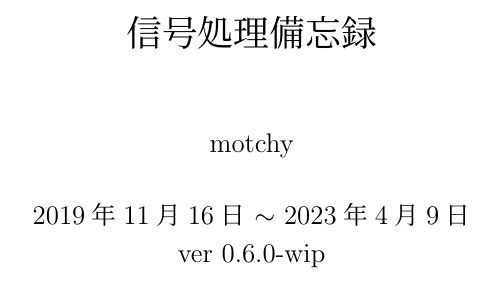
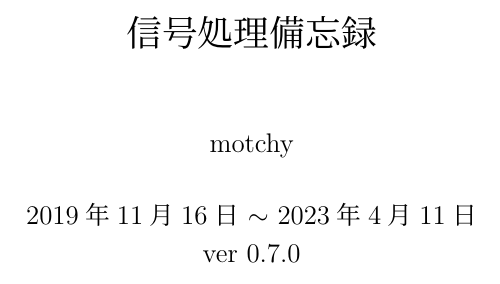
Before and after one commit to motchy869/Signal-Processing-Memorandum, a LaTeX book (信号処理備忘録.tex): part of page 1 of 67, cut so that both start at the same text. The pictures show the PDF file 信号処理備忘録.pdf that the author committed with the source.

Commit message:
feat: update to version 0.7.0

```diff
--- a/信号処理備忘録.tex
+++ b/信号処理備忘録.tex
@@ -94,9 +94,9 @@
 
 % document version number
 \def\docVerMajor{0}
-\def\docVerMinor{6}
+\def\docVerMinor{7}
 \def\docVerPatch{0}
-\def\docVerWip{-wip} % \def\docVerWip{-wip}
+\def\docVerWip{} % \def\docVerWip{-wip}
 \def\docVer{\docVerMajor.\docVerMinor.\docVerPatch\docVerWip}
 
 \input{macros/LaTeX-motchyMacros/motchyMacros}
```
Also changed, not shown: CHANGELOG.md, 信号処理備忘録.pdf.
